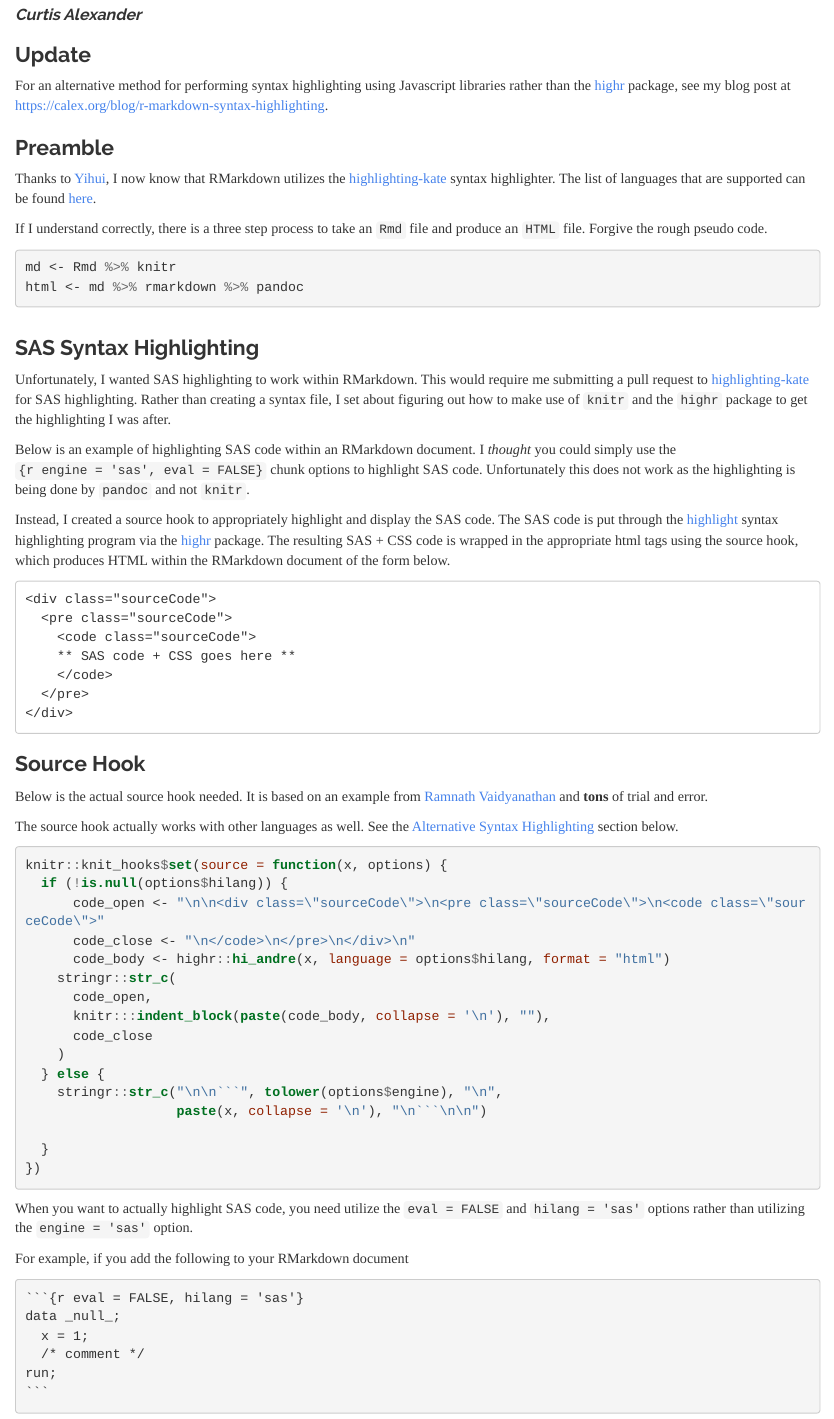
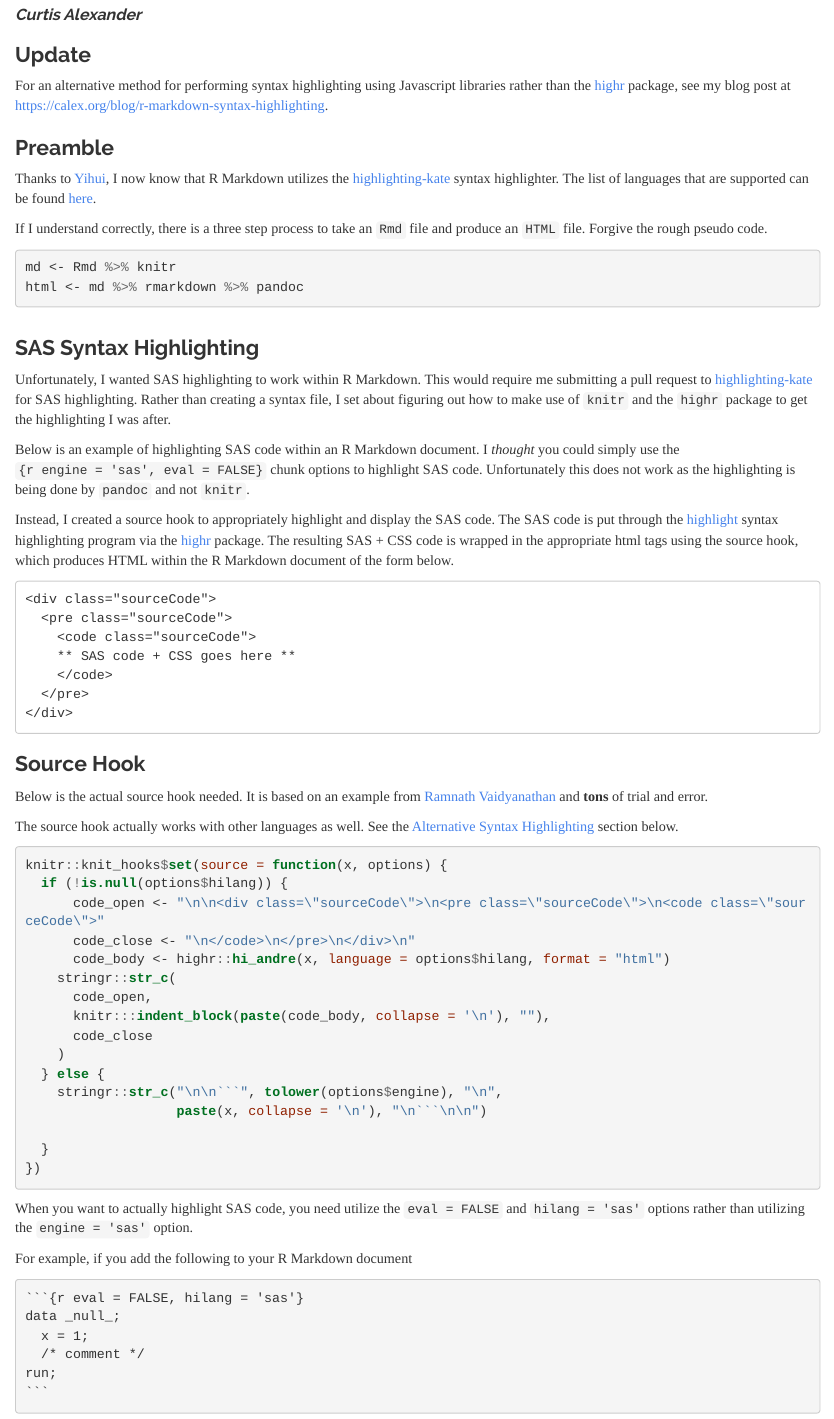
Before and after one commit to curtisalexander/rmarkdown-syntax-highlighting, an R Markdown document (index.Rmd): the page in a window 1100 px wide, from 70 px down. The pictures show the output file index.html that the author committed with the source, opened offline.

Commit message:
s/RMarkdown/R Markdown/

````diff
--- a/index.Rmd
+++ b/index.Rmd
@@ -14,7 +14,7 @@ For an alternative method for performing syntax highlighting using Javascript li
 
 
 ### Preamble
-Thanks to [Yihui](https://github.com/yihui/knitr/issues/1185), I now know that RMarkdown utilizes the [highlighting-kate](https://github.com/jgm/highlighting-kate) syntax highlighter.  The list of languages that are supported can be found [here](https://github.com/jgm/highlighting-kate/tree/master/xml).
+Thanks to [Yihui](https://github.com/yihui/knitr/issues/1185), I now know that R Markdown utilizes the [highlighting-kate](https://github.com/jgm/highlighting-kate) syntax highlighter.  The list of languages that are supported can be found [here](https://github.com/jgm/highlighting-kate/tree/master/xml).
 
 If I understand correctly, there is a three step process to take an `Rmd` file and produce an `HTML` file.  Forgive the rough pseudo code.
 
@@ -24,11 +24,11 @@ html <- md %>% rmarkdown %>% pandoc
 ```
 
 ### SAS Syntax Highlighting
-Unfortunately, I wanted SAS highlighting to work within RMarkdown. This would require me submitting a pull request to [highlighting-kate](https://github.com/jgm/highlighting-kate) for SAS highlighting.  Rather than creating a syntax file, I set about figuring out how to make use of `knitr` and the `highr` package to get the highlighting I was after.
+Unfortunately, I wanted SAS highlighting to work within R Markdown. This would require me submitting a pull request to [highlighting-kate](https://github.com/jgm/highlighting-kate) for SAS highlighting.  Rather than creating a syntax file, I set about figuring out how to make use of `knitr` and the `highr` package to get the highlighting I was after.
 
-Below is an example of highlighting SAS code within an RMarkdown document.  I _thought_ you could simply use the `{r engine = 'sas', eval = FALSE}` chunk options to highlight SAS code.  Unfortunately this does not work as the highlighting is being done by `pandoc` and not `knitr`.
+Below is an example of highlighting SAS code within an R Markdown document.  I _thought_ you could simply use the `{r engine = 'sas', eval = FALSE}` chunk options to highlight SAS code.  Unfortunately this does not work as the highlighting is being done by `pandoc` and not `knitr`.
 
-Instead, I created a source hook to appropriately highlight and display the SAS code.  The SAS code is put through the [highlight](http://www.andre-simon.de/doku/highlight/en/highlight.php) syntax highlighting program via the [highr](https://cran.r-project.org/web/packages/highr/index.html) package.  The resulting SAS + CSS code is wrapped in the appropriate html tags using the source hook, which produces HTML within the RMarkdown document of the form below.
+Instead, I created a source hook to appropriately highlight and display the SAS code.  The SAS code is put through the [highlight](http://www.andre-simon.de/doku/highlight/en/highlight.php) syntax highlighting program via the [highr](https://cran.r-project.org/web/packages/highr/index.html) package.  The resulting SAS + CSS code is wrapped in the appropriate html tags using the source hook, which produces HTML within the R Markdown document of the form below.
 
 ```
 <div class="sourceCode">
@@ -66,7 +66,7 @@ knitr::knit_hooks$set(source = function(x, options) {
 
 When you want to actually highlight SAS code, you need utilize the `eval = FALSE` and `hilang = 'sas'` options rather than utilizing the `engine = 'sas'` option.
 
-For example, if you add the following to your RMarkdown document
+For example, if you add the following to your R Markdown document
 
 <div class="sourceCode"><pre class="sourceCode"><code class="sourceCode">```{r eval = FALSE, hilang = 'sas'}
 data _null_;
````
Also changed, not shown: index.html, index.Rmd (4 more changed lines).
